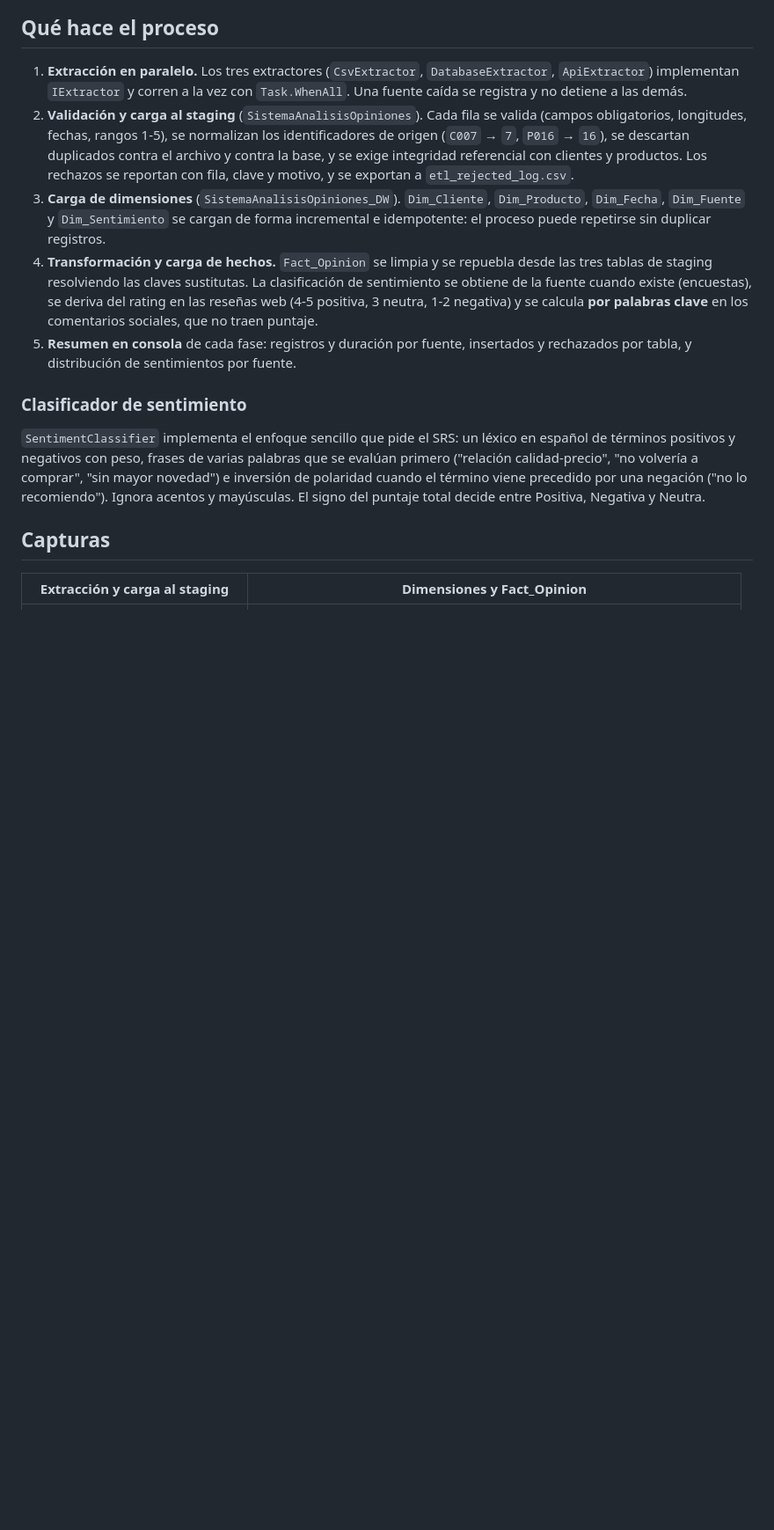
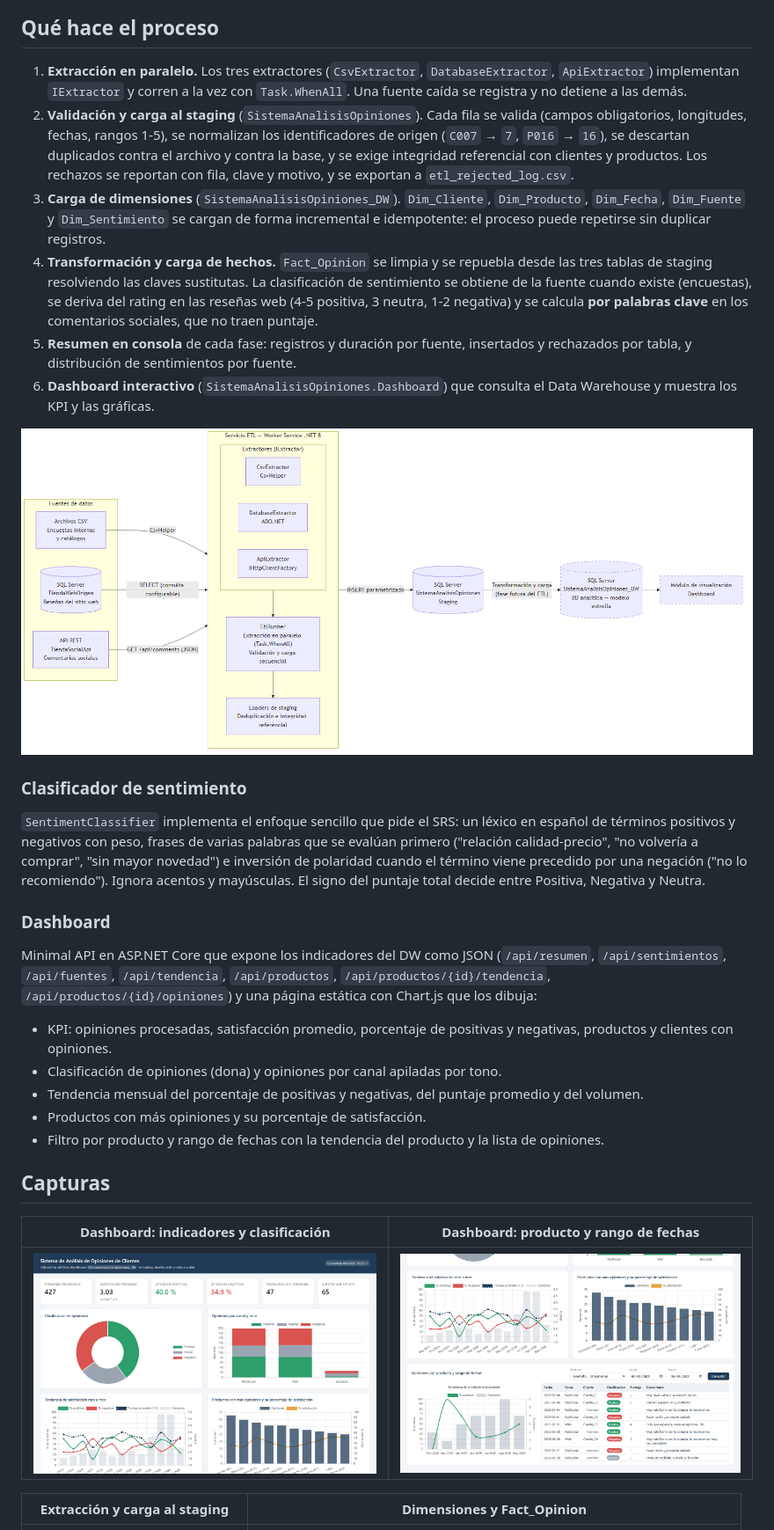
Before and after one commit to MarioMahir/-SistemaAnalisisOpiniones, a Markdown page: README.md, the part around one of its changes. Shown at 88% size. Drawn GitHub-style; pictures changed too: docs/capturas/dashboard-indicadores.png (added), docs/capturas/dashboard-producto-fechas.png (added); blank space fills up the shorter version.

```diff
--- a/README.md
+++ b/README.md
@@ -17,12 +17,29 @@ Worker Service en **.NET 8** que consolida las opiniones que una tienda en líne
 3. **Carga de dimensiones** (`SistemaAnalisisOpiniones_DW`). `Dim_Cliente`, `Dim_Producto`, `Dim_Fecha`, `Dim_Fuente` y `Dim_Sentimiento` se cargan de forma incremental e idempotente: el proceso puede repetirse sin duplicar registros.
 4. **Transformación y carga de hechos.** `Fact_Opinion` se limpia y se repuebla desde las tres tablas de staging resolviendo las claves sustitutas. La clasificación de sentimiento se obtiene de la fuente cuando existe (encuestas), se deriva del rating en las reseñas web (4-5 positiva, 3 neutra, 1-2 negativa) y se calcula **por palabras clave** en los comentarios sociales, que no traen puntaje.
 5. **Resumen en consola** de cada fase: registros y duración por fuente, insertados y rechazados por tabla, y distribución de sentimientos por fuente.
+6. **Dashboard interactivo** (`SistemaAnalisisOpiniones.Dashboard`) que consulta el Data Warehouse y muestra los KPI y las gráficas.
+
+![Arquitectura](docs/diagramas/arquitectura.png)
 
 ### Clasificador de sentimiento
 
 `SentimentClassifier` implementa el enfoque sencillo que pide el SRS: un léxico en español de términos positivos y negativos con peso, frases de varias palabras que se evalúan primero ("relación calidad-precio", "no volvería a comprar", "sin mayor novedad") e inversión de polaridad cuando el término viene precedido por una negación ("no lo recomiendo"). Ignora acentos y mayúsculas. El signo del puntaje total decide entre Positiva, Negativa y Neutra.
 
+### Dashboard
+
+Minimal API en ASP.NET Core que expone los indicadores del DW como JSON (`/api/resumen`, `/api/sentimientos`, `/api/fuentes`, `/api/tendencia`, `/api/productos`, `/api/productos/{id}/tendencia`, `/api/productos/{id}/opiniones`) y una página estática con Chart.js que los dibuja:
+
+- KPI: opiniones procesadas, satisfacción promedio, porcentaje de positivas y negativas, productos y clientes con opiniones.
+- Clasificación de opiniones (dona) y opiniones por canal apiladas por tono.
+- Tendencia mensual del porcentaje de positivas y negativas, del puntaje promedio y del volumen.
+- Productos con más opiniones y su porcentaje de satisfacción.
+- Filtro por producto y rango de fechas con la tendencia del producto y la lista de opiniones.
+
 ## Capturas
+
+| Dashboard: indicadores y clasificación | Dashboard: producto y rango de fechas |
+|---|---|
+| ![Dashboard](docs/capturas/dashboard-indicadores.png) | ![Producto](docs/capturas/dashboard-producto-fechas.png) |
 
 | Extracción y carga al staging | Dimensiones y Fact_Opinion |
 |---|---|
```
Also changed, not shown: other parts of README.md (+8 -2 lines), docs/capturas/dashboard-completo.png (added).
